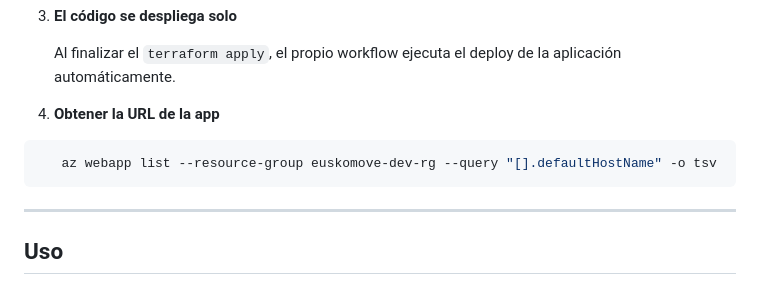
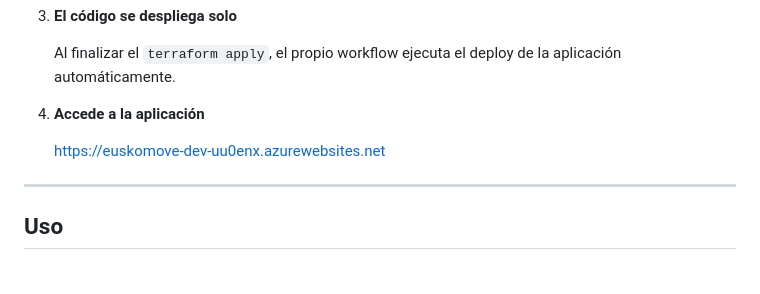
Before and after one commit to unaiabasolo1/EuskoMove, a Markdown page: README.md, the part around the change. GitHub-like rendering.

````diff
--- a/README.md
+++ b/README.md
@@ -126,10 +126,9 @@ EuskoMove/
 
    Al finalizar el `terraform apply`, el propio workflow ejecuta el deploy de la aplicación automáticamente.
 
-4. **Obtener la URL de la app**
-```bash
-   az webapp list --resource-group euskomove-dev-rg --query "[].defaultHostName" -o tsv
-```
+4. **Accede a la aplicación**
+
+   [https://euskomove-dev-uu0enx.azurewebsites.net](https://euskomove-dev-uu0enx.azurewebsites.net)
 
 ---
 
````
